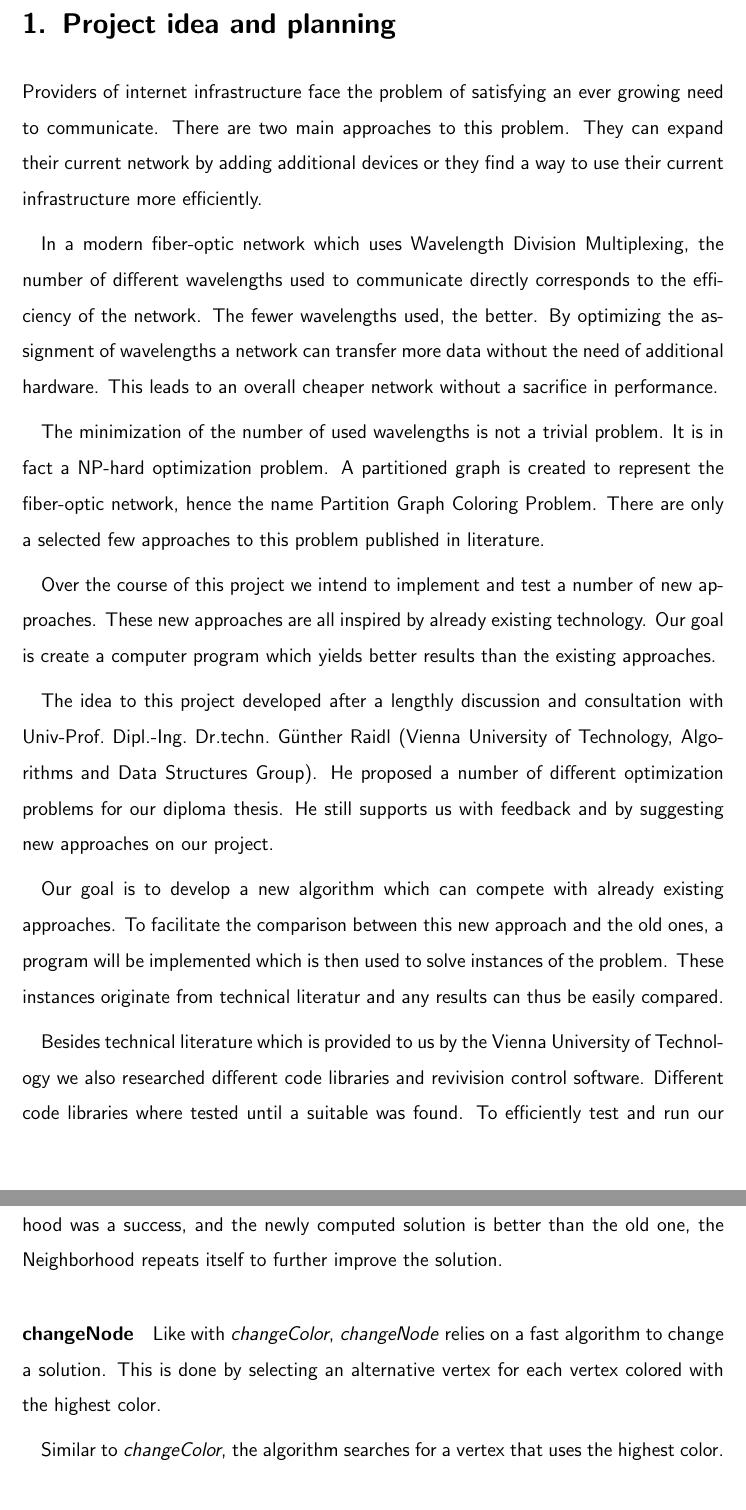
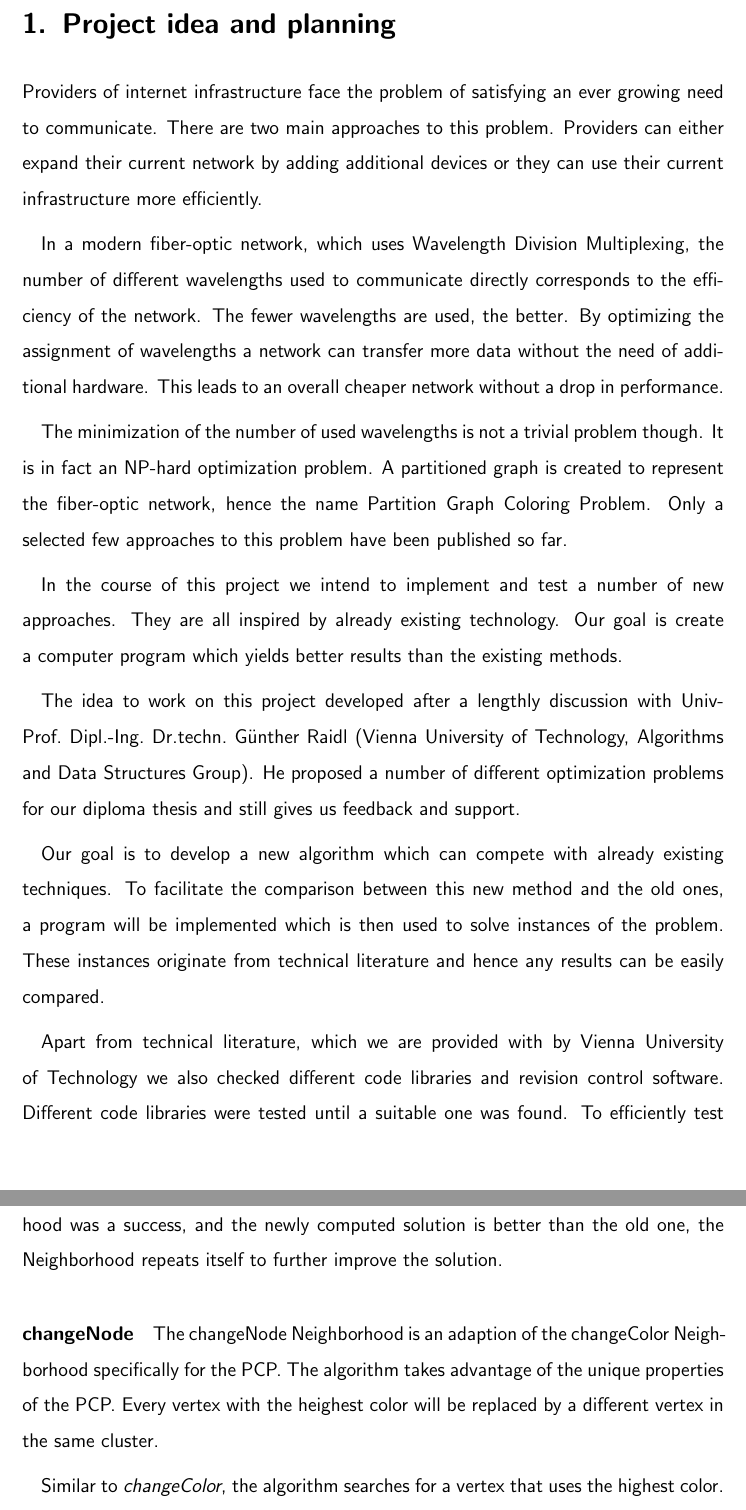
Before and after one commit to flowlo/pcp-vns, a LaTeX document (jugendinnovativ/jugendinnovativ_en.tex): two parts of pages 3 and 11 of 18, joined at a grey line, cut so that both start at the same text. Compiled offline with pdfLaTeX.

Commit message:
Fixed spelling and grammar
Conflicts:
	jugendinnovativ/jugendinnovativ_en.tex

```diff
--- a/jugendinnovativ/jugendinnovativ_en.tex
+++ b/jugendinnovativ/jugendinnovativ_en.tex
@@ -107,33 +107,32 @@ at
 \section{Project idea and planning}
 %\section{Projektentstehung und -planung}
 
-Providers of internet infrastructure face the problem of satisfying an ever growing need to communicate. There are two main approaches to this problem. They can expand their current network by adding additional devices or they find a way to use their current infrastructure more efficiently.
+Providers of internet infrastructure face the problem of satisfying an ever growing need to communicate. There are two main approaches to this problem. Providers can either expand their current network by adding additional devices or they can use their current infrastructure more efficiently.
 
 %Betreiber der Internetinfrastruktur stehen vor dem Problem, immer weiter steigende Kommunikationsbedürfnisse befriedigen zu müssen. Dafür müssen entweder die bestehenden Netze effizienter genutzt, oder die Infrastruktur erweitert werden.
 
-In a modern fiber-optic network which uses Wavelength Division Multiplexing, the number of different wavelengths used to communicate directly corresponds to the efficiency of the network. The fewer wavelengths used, the better. By optimizing the assignment of wavelengths a network can transfer more data without the need of additional hardware. This leads to an overall cheaper network without a sacrifice in performance.
+In a modern fiber-optic network, which uses Wavelength Division Multiplexing, the number of different wavelengths used to communicate directly corresponds to the efficiency of the network. The fewer wavelengths are used, the better. By optimizing the assignment of wavelengths a network can transfer more data without the need of additional hardware. This leads to an overall cheaper network without a drop in performance.
 
 %Innerhalb von Glasfasernetzwerken, die Wavelength Division Multiplexing einsetzen, soll die Anzahl verschiedener Lichtfarben beziehungsweise Wellenlängen verringert, also optimiert werden. Dadurch können vorhandene Ressourcen besser ausgelastet und die Anschaffung und der Betrieb neuer Infrastruktur zumindest hinausgezögert werden, wodurch sich sowohl Anschaffungs- als auch Betriebskosten einsparen lassen.
 
-The minimization of the number of used wavelengths is not a trivial problem. It is in fact a NP-hard optimization problem. A partitioned graph is created to represent the fiber-optic network, hence the name
-Partition Graph Coloring Problem. There are only a selected few approaches to this problem published in literature.
+The minimization of the number of used wavelengths is not a trivial problem though. It is in fact an NP-hard optimization problem. A partitioned graph is created to represent the fiber-optic network, hence the name
+Partition Graph Coloring Problem. Only a selected few approaches to this problem have been published so far.
 
 %Die Anzahl der Wellenlängen in einem solchen Netzwerk zu minimieren ist nicht trivial, es handelt sich um ein NP-schwieriges Optimierungsproblem. Modelliert werden die Glasfasernetze in Form von partitionierten Graphen. In der einschlägigen Literatur sind nur einige, wenige Lösungsansätze für dieses Problem bekannt.
 
-Over the course of this project we intend to implement and test a number of new approaches. These new approaches are all inspired by already existing technology. Our goal is create a computer program which
-yields better results than the existing approaches.
+In the course of this project we intend to implement and test a number of new approaches. They are all inspired by already existing technology. Our goal is create a computer program which yields better results than the existing methods.
 
 %Im Rahmen dieses Projektes sollen neuartige Wege zur Lösung des Problems implementiert und getestet werden. Ausgehend von bestehenden Technologien sowie bereits erprobten Lösungsansätzen, soll ein Programm entstehen, welches bessere Ergebnisse liefert als seine bereits bekannten Konkurrenten.
 
-The idea to this project developed after a lengthly discussion and consultation with Univ-Prof.~Dipl.-Ing.~Dr.techn.~Günther~Raidl (Vienna University of Technology, Algorithms and Data Structures Group). He proposed a number of different optimization problems for our diploma thesis. He still supports us with feedback and by suggesting new approaches on our project.
+The idea to work on this project developed after a lengthly discussion with Univ-Prof.~Dipl.-Ing.~Dr.techn.~Günther~Raidl (Vienna University of Technology, Algorithms and Data Structures Group). He proposed a number of different optimization problems for our diploma thesis and still gives us feedback and support.
 
 %Die Projektidee entstand nach ausführlicher Beratschlagung und Diskussion mit Univ-Prof.~Dipl.-Ing.~Dr.techn.~Günther~Raidl (Technische Universität Wien, Arbeitsbereich für Algorithmen und Datenstrukturen), welcher mehrere Probleme aus dem Bereich der Optimierung als Diplomarbeit vorschlug. Auch wird die Arbeit weiterhin von ihm unterstützt, sollte es Fragen zur Problemstellung oder konkreten Lösungsansätzen geben.
 
-Our goal is to develop a new algorithm which can compete with already existing approaches. To facilitate the comparison between this new approach and the old ones, a program will be implemented which is then used to solve instances of the problem. These instances originate from technical literatur and any results can thus be easily compared.
+Our goal is to develop a new algorithm which can compete with already existing techniques. To facilitate the comparison between this new method and the old ones, a program will be implemented which is then used to solve instances of the problem. These instances originate from technical literature and hence any results can be easily compared.
 
 %Ziel ist es, einen neuen Algorithmus zu entwickeln, welcher mit bestehenden Lösungs\-an\-sätz\-en konkurrieren kann. Zu diesem Zwecke wird der Algorithmus in ein konkretes Programm implementiert, um ihn auf die in der Literatur verwendeten Probleminstanzen anzuwenden.
 
-Besides technical literature which is provided to us by the Vienna University of Technology we also researched different code libraries and revivision control software. Different code libraries where tested until a suitable was found. To efficiently test and run our newly developed program, we were allowed to use the computing cluster of the Vienna University of Technology.
+Apart from technical literature, which we are provided with by Vienna University of Technology we also checked different code libraries and revision control software. Different code libraries were tested until a suitable one was found. To efficiently test and run our newly developed program, we were allowed to use the computing cluster of Vienna University of Technology.
 
 %Neben der fachspezifischen Literatur, welche von der Technischen Universität Wien zur Verfügung gestellt wurde, befassten wir uns zu Beginn des Projekts auch mit der Recherche für geeignete Codebibliotheken und verteilte Versionskontrollsysteme. Weiters wurde die Benutzung des Computing Clusters der Universität ermöglicht, um Berechnungen schneller durchführen zu können.
 
@@ -325,7 +324,7 @@ If however no suitable combination could be found, and the recoloring process co
 %Sollte nach einer gewissen Anzahl an Iterationen keine konfliktfreie Lösung gefunden werden, bricht \emph{ChangeColor} automatisch ab und liefert die letzte valide Lösung zurück.
 
 \paragraph{changeNode}
-Like with \emph{changeColor}, \emph{changeNode} relies on a fast algorithm to change a solution. This is done by selecting an alternative vertex for each vertex colored with the highest color.
+The changeNode Neighborhood is an adaption of the changeColor Neighborhood specifically for the PCP. The algorithm takes advantage of the unique properties of the PCP. Every vertex with the heighest color will be replaced by a different vertex in the same cluster.
 
 %Diese Nachbarschaft baut auf der Tatsache auf, dass man aus einem Cluster nur jeweils einen Knoten auswählen muss. Dazu werden wie bei \emph{ChangeColor} alle Knoten höchster Farbe ausgewählt und umgefärbt.
 
```
Also changed, not shown: jugendinnovativ/jugendinnovativ_en.tex (2 more changed lines).
